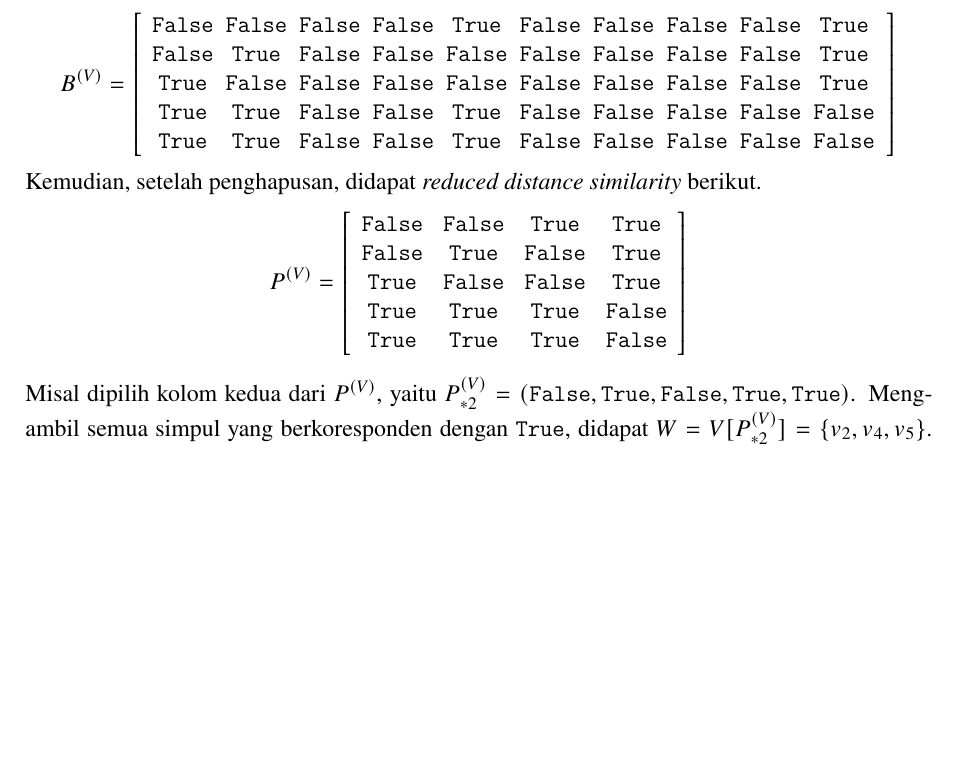
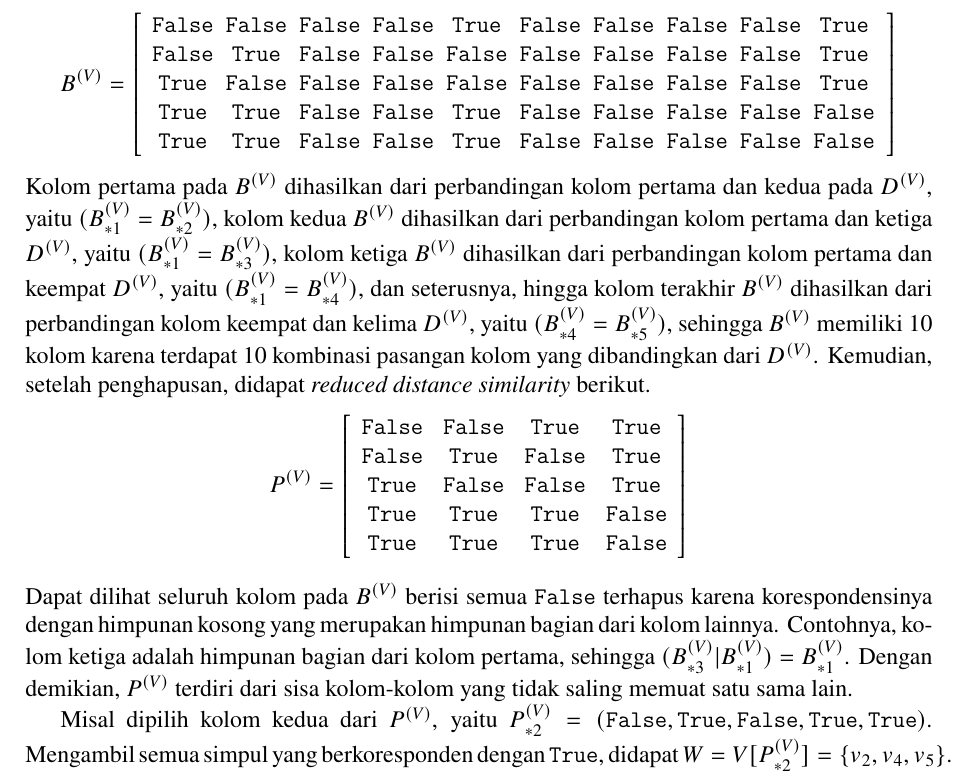
Before and after one commit to wijayarakhmat98/tugas-akhir, a LaTeX thesis (book.tex, which reads mainmatter/chapter-4.2.tex): part of page 44 of 76, cut so that both start at the same text, the shorter picture padded with empty space. Compiled offline with pdfLaTeX.

Commit message:
Explain distance similarity matrix example

```diff
--- a/mainmatter/chapter-4.2.tex
+++ b/mainmatter/chapter-4.2.tex
@@ -84,7 +84,7 @@ Selanjutnya, dari membandingkan setiap pasang kolom di matriks jarak, dihasilkan
 		 \True &  \True & \False & \False &  \True & \False & \False & \False & \False & \False
 	\end{array} \right]
 \]
-Kemudian, setelah penghapusan, didapat \foreign{reduced distance similarity} berikut.
+Kolom pertama pada \(B^{(V)}\) dihasilkan dari perbandingan kolom pertama dan kedua pada \(D^{(V)}\), yaitu \((B^{(V)}_{*1}=B^{(V)}_{*2})\), kolom kedua \(B^{(V)}\) dihasilkan dari perbandingan kolom pertama dan ketiga \(D^{(V)}\), yaitu \((B^{(V)}_{*1}=B^{(V)}_{*3})\), kolom ketiga \(B^{(V)}\) dihasilkan dari perbandingan kolom pertama dan keempat \(D^{(V)}\), yaitu \((B^{(V)}_{*1}=B^{(V)}_{*4})\), dan seterusnya, hingga kolom terakhir \(B^{(V)}\) dihasilkan dari perbandingan kolom keempat dan kelima \(D^{(V)}\), yaitu \((B^{(V)}_{*4}=B^{(V)}_{*5})\), sehingga \(B^{(V)}\) memiliki 10 kolom karena terdapat 10 kombinasi pasangan kolom yang dibandingkan dari \(D^{(V)}\). Kemudian, setelah penghapusan, didapat \foreign{reduced distance similarity} berikut.
 \[
 	P^{(V)} = \left[ \begin{array}{ccccc}
 		\False & \False &  \True &  \True \\
@@ -94,6 +94,8 @@ Kemudian, setelah penghapusan, didapat \foreign{reduced distance similarity} ber
 		 \True &  \True &  \True & \False \\
 	\end{array} \right]
 \] \\
+Dapat dilihat seluruh kolom pada \(B^{(V)}\) berisi semua \(\False\) terhapus karena korespondensinya dengan himpunan kosong yang merupakan himpunan bagian dari kolom lainnya. Contohnya, kolom ketiga adalah himpunan bagian dari kolom pertama, sehingga \((B^{(V)}_{*3} | B^{(V)}_{*1}) = B^{(V)}_{*1}\). Dengan demikian, \(P^{(V)}\) terdiri dari sisa kolom-kolom yang tidak saling memuat satu sama lain.
+
 Misal dipilih kolom kedua dari \(P^{(V)}\), yaitu \(P^{(V)}_{*2} = (\False, \True, \False, \True, \True)\). Mengambil semua simpul yang berkoresponden dengan \(\True\), didapat \(W = V[P^{(V)}_{*2}] = \{v_2, v_4, v_5\}\). Lihat bahwa
 \[
 	(P^{(V)}|W) = \left[ \begin{array}{ccccc}
```
